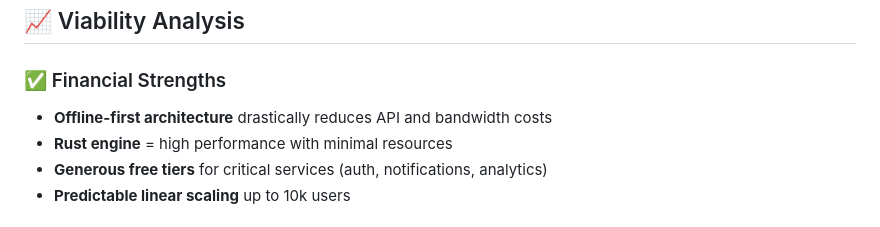
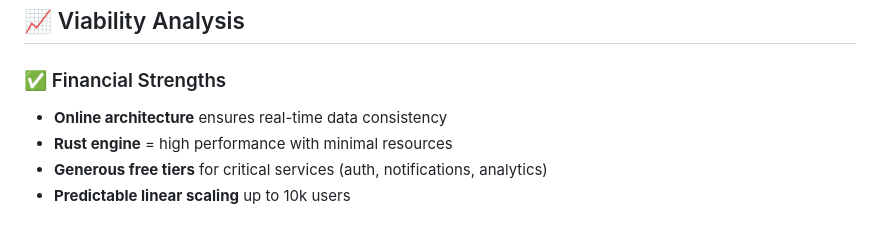
Before and after one commit to Eip-LiftUp/LiftUp-EIP, a Markdown page: docs/costing_and_technical_sizing/WORKSHOP_COSTING_AND _TECHNICAL_SIZING.md, the part around the change. Rendered like a GitHub page.

Commit message:
Doc : Adjust costing to remove offline-sync savings

```diff
--- a/docs/costing_and_technical_sizing/WORKSHOP_COSTING_AND _TECHNICAL_SIZING.md
+++ b/docs/costing_and_technical_sizing/WORKSHOP_COSTING_AND _TECHNICAL_SIZING.md
@@ -254,7 +254,7 @@ This workshop aims to demonstrate the **economic viability of LiftUp's technical
 
 ### ✅ Financial Strengths
 
-- **Offline-first architecture** drastically reduces API and bandwidth costs
+- **Online architecture** ensures real-time data consistency
 - **Rust engine** = high performance with minimal resources
 - **Generous free tiers** for critical services (auth, notifications, analytics)
 - **Predictable linear scaling** up to 10k users
```
